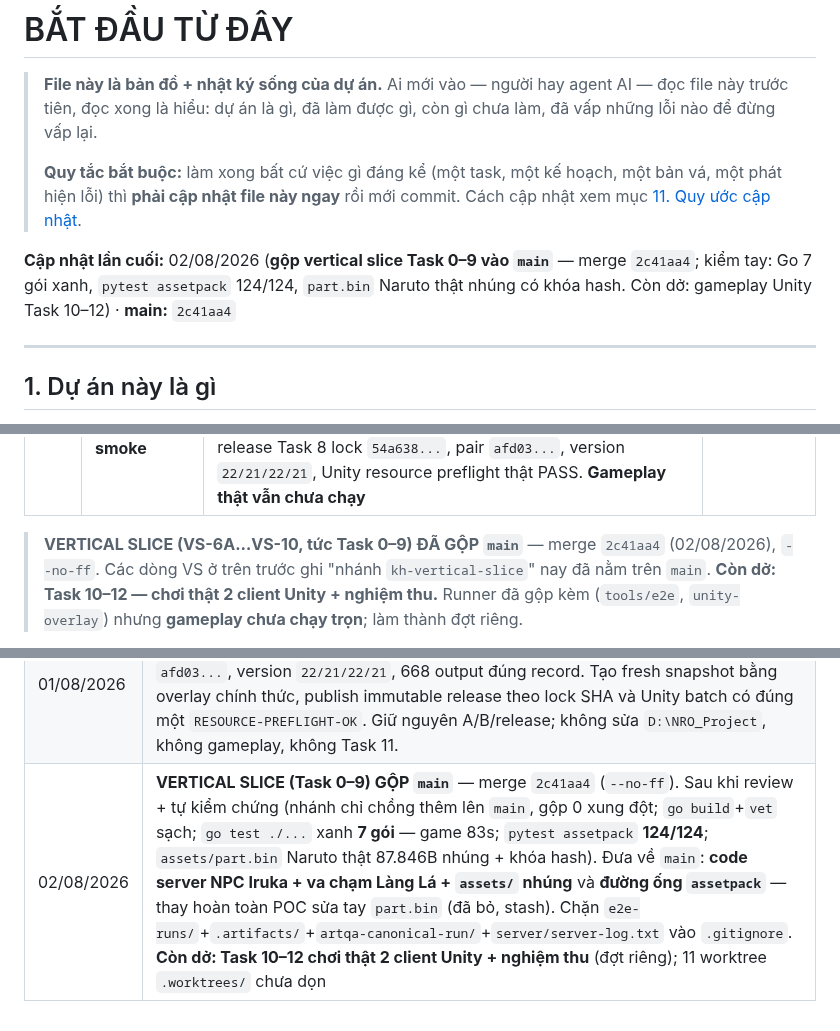
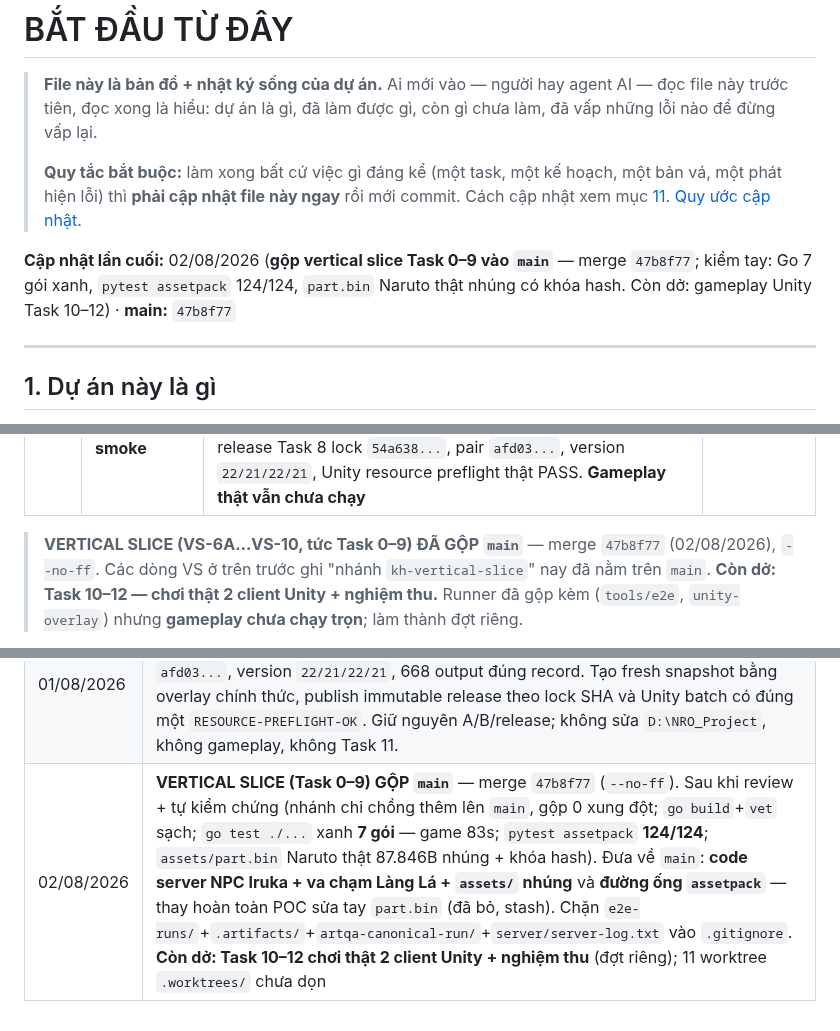
Before and after one commit to KNAGENCY/NRO_GoiBanGiao, a Markdown page: BAT-DAU-TU-DAY.md, 3 parts joined by grey strips. Drawn GitHub-style.

Commit message:
docs: cap nhat tham chieu ma commit sau khi lam sach loi @ (merge 47b8f77)

```diff
--- a/BAT-DAU-TU-DAY.md
+++ b/BAT-DAU-TU-DAY.md
@@ -8,7 +8,7 @@
 > một bản vá, một phát hiện lỗi) thì **phải cập nhật file này ngay** rồi mới commit.
 > Cách cập nhật xem mục [11. Quy ước cập nhật](#11-quy-ước-cập-nhật-file-này).
 
-**Cập nhật lần cuối:** 02/08/2026 (**gộp vertical slice Task 0–9 vào `main`** — merge `2c41aa4`; kiểm tay: Go 7 gói xanh, `pytest assetpack` 124/124, `part.bin` Naruto thật nhúng có khóa hash. Còn dở: gameplay Unity Task 10–12) · **main:** `2c41aa4`
+**Cập nhật lần cuối:** 02/08/2026 (**gộp vertical slice Task 0–9 vào `main`** — merge `47b8f77`; kiểm tay: Go 7 gói xanh, `pytest assetpack` 124/124, `part.bin` Naruto thật nhúng có khóa hash. Còn dở: gameplay Unity Task 10–12) · **main:** `47b8f77`
 
 ---
 
@@ -127,7 +127,7 @@ Mỗi kế hoạch đều đi qua: thiết kế → kế hoạch → thi công t
 | VS-9 | **Telemetry Unity, server control và runner** | Telemetry JSONL loopback có token/command ID/sequence và main-thread dispatch; session cũ không thể lọt lệnh sang client mới. Server control chỉ mở bằng env rõ ràng, bind loopback và tắt qua đúng `donDepKhiTat`. Fixture chỉ dùng `nro_test`, đúng 2 account/run và cleanup fail-safe. Runner có preflight/timeout/evidence SHA. Unity contract thật **50 assertion**, Go toàn repo + vet, PowerShell self-test và control smoke DB thật đều xanh; **independent audit APPROVE** | `01af875` |
 | VS-10 | **Clean full E2E và warm-upgrade smoke** | Canonical A đã harden thủ công theo audit B, không cherry-pick: 24 case qua runner boundary; tách server/asset/applied lock, file zero-byte/SHA/array rỗng fail-closed, Sói `source_id=1`, HP `137/150`, clean+warm cùng PASS, sequence per-client. Bốn mutation đều bị bắt. Asset blocker đã được xử đúng provenance: build A/B **669/669 byte-identical**, publish release Task 8 lock `54a638...`, pair `afd03...`, version `22/21/22/21`, Unity resource preflight thật PASS. **Gameplay thật vẫn chưa chạy** | `e6582ce`, `0eb4c60`, `f56341f` |
 
-> **VERTICAL SLICE (VS-6A…VS-10, tức Task 0–9) ĐÃ GỘP `main`** — merge `2c41aa4` (02/08/2026),
+> **VERTICAL SLICE (VS-6A…VS-10, tức Task 0–9) ĐÃ GỘP `main`** — merge `47b8f77` (02/08/2026),
 > `--no-ff`. Các dòng VS ở trên trước ghi "nhánh `kh-vertical-slice`" nay đã nằm trên `main`.
 > **Còn dở: Task 10–12 — chơi thật 2 client Unity + nghiệm thu.** Runner đã gộp kèm (`tools/e2e`,
 > `unity-overlay`) nhưng **gameplay chưa chạy trọn**; làm thành đợt riêng.
@@ -553,4 +553,4 @@ Commit riêng cho việc cập nhật tài liệu thì dùng tiền tố `docs:`
 | 31/07/2026 | **Task 10 canonical hardening theo audit B, không cherry-pick B:** port thủ công guard vào schema A và runner boundary thật. Suite 24 case tách server/asset/applied lock, zero-byte/SHA/array rỗng, Sói source 1, HP 137/150, clean+warm cùng PASS và sequence per-client; 4 mutation đều đỏ đúng. Runner dùng Restart Manager read-only; preflight thật cho hai stale lock đi qua, ghi `scope=task10_full`, rồi dừng đúng `E2E-ASSET-006` vì ArtRoot/embedded lock lệch. Go full + vet xanh; gameplay chưa chạy. |
 | 31/07/2026 | **Task 10 — chẩn đoán asset provenance `E2E-ASSET-006`:** Task 7 A/B/release cùng lock `e5b093...` version 21; server HEAD đã chuyển có chủ ý ở Task 8 sang lock `54a638...`, pair `afd03...`, runtime/map 22. Các ArtRoot tạm Task 8 `.task8-build-2..4` đã bị dọn, không còn release/full client pair version 22; runner nhận build A từ tham số caller chứ không tự chọn. Dừng BLOCKED, không ghép tay, không build lại, không chạy gameplay/Task 11. |
 | 01/08/2026 | **Rebuild canonical ArtRoot Task 8 v22 theo phê duyệt:** preflight 684/684 input, hai Unity lock owner=0; build A/B đều 669 file và byte-identical; lock `54a638...`, pair `afd03...`, version `22/21/22/21`, 668 output đúng record. Tạo fresh snapshot bằng overlay chính thức, publish immutable release theo lock SHA và Unity batch có đúng một `RESOURCE-PREFLIGHT-OK`. Giữ nguyên A/B/release; không sửa `D:\NRO_Project`, không gameplay, không Task 11. |
-| 02/08/2026 | **VERTICAL SLICE (Task 0–9) GỘP `main`** — merge `2c41aa4` (`--no-ff`). Sau khi review + tự kiểm chứng (nhánh chỉ chồng thêm lên `main`, gộp 0 xung đột; `go build`+`vet` sạch; `go test ./...` xanh **7 gói** — game 83s; `pytest assetpack` **124/124**; `assets/part.bin` Naruto thật 87.846B nhúng + khóa hash). Đưa về `main`: **code server NPC Iruka + va chạm Làng Lá + `assets/` nhúng** và **đường ống `assetpack`** — thay hoàn toàn POC sửa tay `part.bin` (đã bỏ, stash). Chặn `e2e-runs/`+`.artifacts/`+`artqa-canonical-run/`+`server/server-log.txt` vào `.gitignore`. **Còn dở: Task 10–12 chơi thật 2 client Unity + nghiệm thu** (đợt riêng); 11 worktree `.worktrees/` chưa dọn |
+| 02/08/2026 | **VERTICAL SLICE (Task 0–9) GỘP `main`** — merge `47b8f77` (`--no-ff`). Sau khi review + tự kiểm chứng (nhánh chỉ chồng thêm lên `main`, gộp 0 xung đột; `go build`+`vet` sạch; `go test ./...` xanh **7 gói** — game 83s; `pytest assetpack` **124/124**; `assets/part.bin` Naruto thật 87.846B nhúng + khóa hash). Đưa về `main`: **code server NPC Iruka + va chạm Làng Lá + `assets/` nhúng** và **đường ống `assetpack`** — thay hoàn toàn POC sửa tay `part.bin` (đã bỏ, stash). Chặn `e2e-runs/`+`.artifacts/`+`artqa-canonical-run/`+`server/server-log.txt` vào `.gitignore`. **Còn dở: Task 10–12 chơi thật 2 client Unity + nghiệm thu** (đợt riêng); 11 worktree `.worktrees/` chưa dọn |
```
Also changed, not shown: NHAT-KY-AGENT.md (+2 -2 lines).
